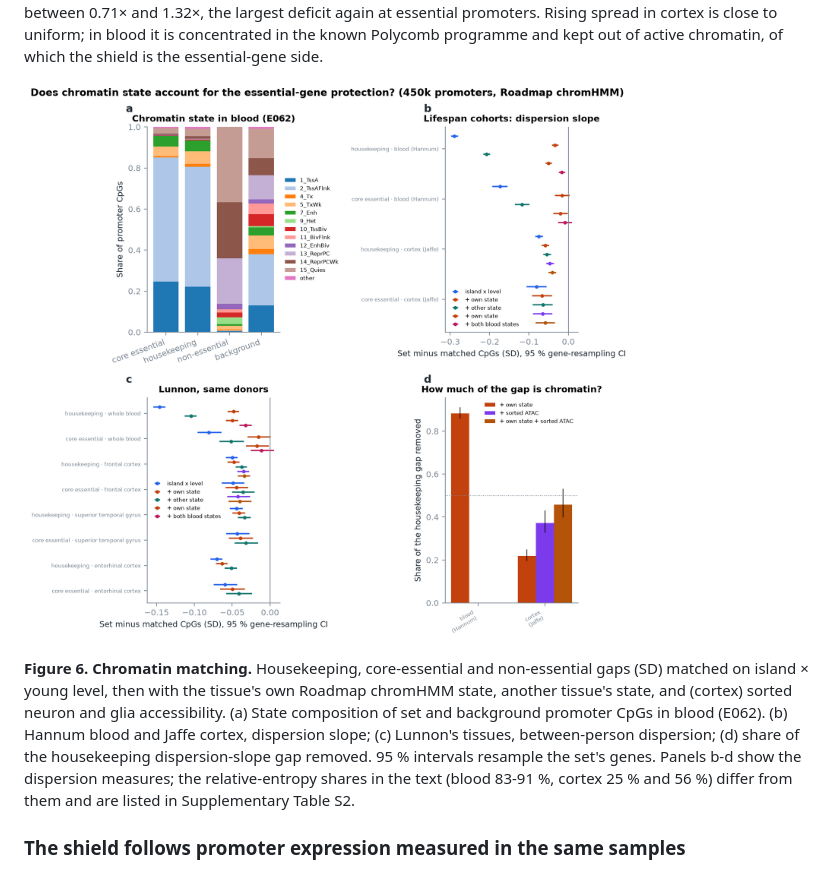
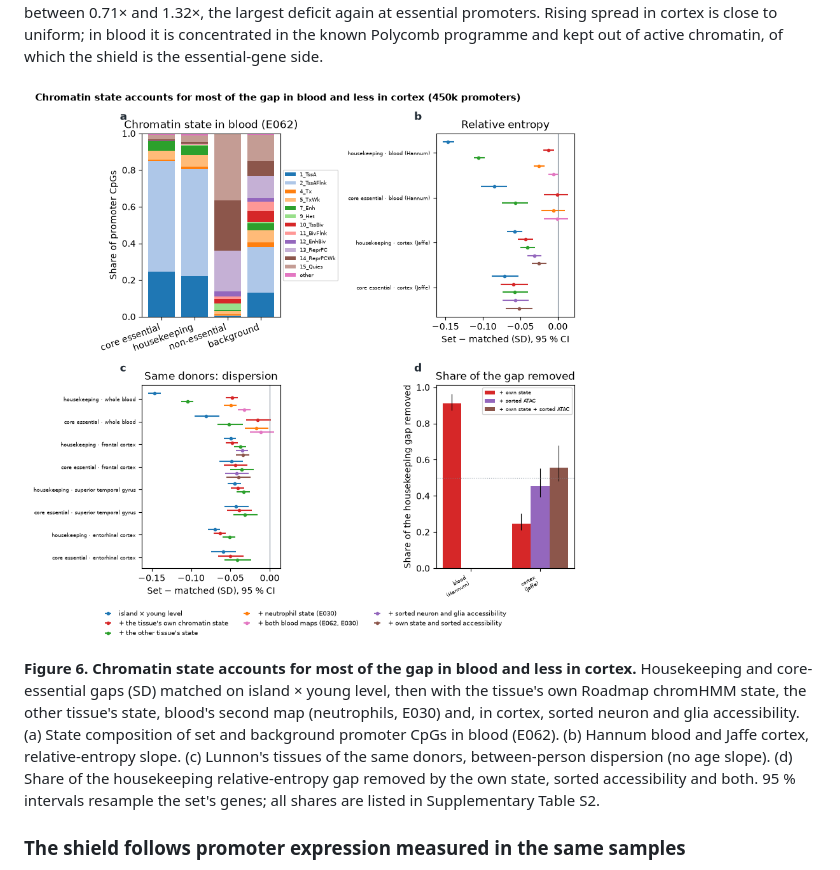
Before and after one commit to longevity-genie/entropy-age, a Markdown page: manuscript/paper.md, the part around the change. Drawn GitHub-style; pictures changed too: docs/figures/chromatin_match.png.

```diff
--- a/manuscript/paper.md
+++ b/manuscript/paper.md
@@ -400,10 +400,13 @@ programme and kept out of active chromatin, of which the shield is the essential
 
 ![Figure 6](../docs/figures/chromatin_match.png)
 
-**Figure 6. Chromatin matching.** Housekeeping, core-essential and non-essential gaps (SD) matched on island × young
-level, then with the tissue's own Roadmap chromHMM state, another tissue's state, and (cortex) sorted neuron and glia
-accessibility. (a) State
-composition of set and background promoter CpGs in blood (E062). (b) Hannum blood and Jaffe cortex, dispersion slope; (c) Lunnon's tissues, between-person dispersion; (d) share of the housekeeping dispersion-slope gap removed. 95 % intervals resample the set's genes. Panels b-d show the dispersion measures; the relative-entropy shares in the text (blood 83-91 %, cortex 25 % and 56 %) differ from them and are listed in Supplementary Table S2.
+**Figure 6. Chromatin state accounts for most of the gap in blood and less in cortex.** Housekeeping and
+core-essential gaps (SD) matched on island × young level, then with the tissue's own Roadmap chromHMM state, the
+other tissue's state, blood's second map (neutrophils, E030) and, in cortex, sorted neuron and glia accessibility.
+(a) State composition of set and background promoter CpGs in blood (E062). (b) Hannum blood and Jaffe cortex,
+relative-entropy slope. (c) Lunnon's tissues of the same donors, between-person dispersion (no age slope).
+(d) Share of the housekeeping relative-entropy gap removed by the own state, sorted accessibility and both. 95 %
+intervals resample the set's genes; all shares are listed in Supplementary Table S2.
 
 ### The shield follows promoter expression measured in the same samples
 
```
Also changed, not shown: docs/CHANGELOG.md (+1 -0 lines), 1 other file.
